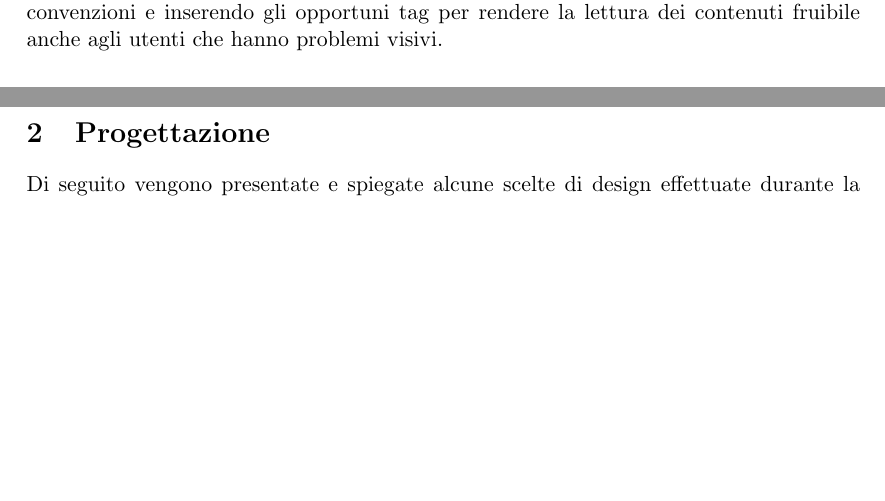
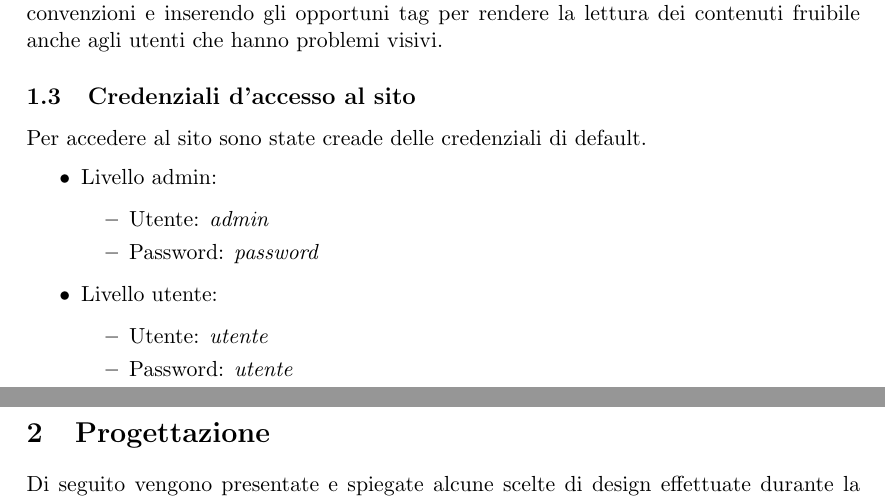
Before and after one commit to Hexamini/PassioneKaraoke, a LaTeX document (doc/main.tex, which reads doc/res/chapter/introduction.tex): two parts of pages 2 and 3 of 17, joined at a grey line, cut so that both start at the same text, the shorter picture padded with empty space. Compiled offline with pdfLaTeX.

Commit message:
Aggiunta sezione per le credenziali

```diff
--- a/doc/res/chapter/introduction.tex
+++ b/doc/res/chapter/introduction.tex
@@ -11,3 +11,26 @@ L'Amministratore è un tipo particolare di Utente che pu\`o ampliare il catalogo
 
 \subsection{A chi è rivolto il sito}
 Il sito sar\`a consultato da utenti molto vari, in quanto non tratta una materia di nicchia ma \`e inerente a un mondo di interesse pressoch\`e universale com'\`e quello della musica. Questo grande bacino di utenti comporta, di conseguenza, la necessit\`a di porre particolare attenzione all'accessibilit\`a generale nella fase di implementazione. Proprio con l'obiettivo di migliorare l`accessibilit/`a, per esempio, i contenuti saranno inseriti da un \textbf{Admin}, che si occuperà di scrivere articoli in formato \textit{HTML}, rispettandone tutte le convenzioni e inserendo gli opportuni tag per rendere la lettura dei contenuti fruibile anche agli utenti che hanno problemi visivi.
+
+
+\subsection{Credenziali d'accesso al sito}
+Per accedere al sito sono state creade delle credenziali di default.
+\begin{itemize}
+
+    \item Livello admin:
+    \begin{itemize}
+
+        \item Utente: \textit{admin}
+        \item Password: \textit{password}
+
+    \end{itemize}
+
+    \item Livello utente:
+    \begin{itemize}
+
+        \item Utente: \textit{utente}
+        \item Password: \textit{utente}
+
+    \end{itemize}
+
+\end{itemize}
```
